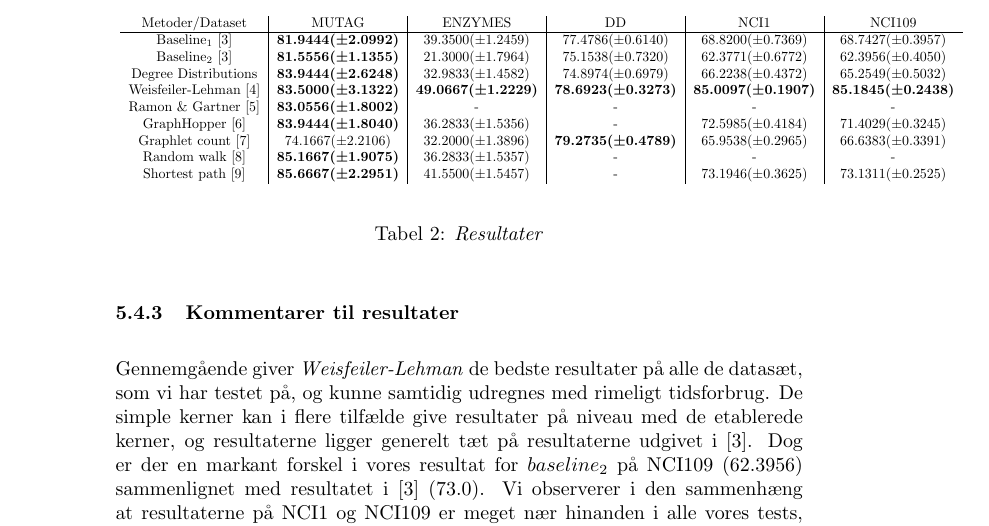
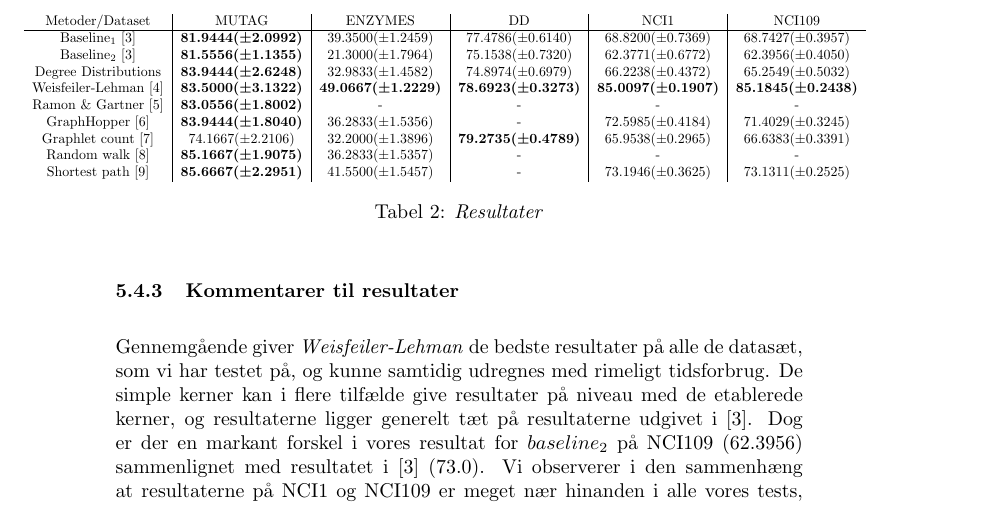
Before and after one commit to RuneKokNielsen/mad, a LaTeX document (rapport.tex): part of page 28 of 30 before the commit and part of page 28 of 29 after it, cut so that both start at the same text. Compiled offline with pdfLaTeX.

Commit message:
Centreret resultater

```diff
--- a/rapport.tex
+++ b/rapport.tex
@@ -874,8 +874,10 @@ Vi har udregnet resultaterne af 9 forskellige kerner. Af disse har vi sat os ind
 \subsubsection{Kørsel}
 Alle SVM-eksperimenter er kørt i Matlab gennem \textit{libsvm} \cite{libsvm}. De simple kerner ($baseline_1$, $baseline_2$, $degree\ distributions$) har vi selv implementeret i Matlab, mens eksperimenterne med de resterende kerner benytter eksisterende implementationer. Resultaterne kan aflæses i tabel \ref{table:results}.
 
+
 \begin{table}[H]
-\begin{center}
+\centering
+\hspace*{-0.7in}
 \scalebox{0.7} {
 \begin{tabular}{c|c|c|c|c|c}
 Metoder/Dataset & MUTAG & ENZYMES & DD & NCI1 & NCI109 \\
@@ -891,14 +893,9 @@ Random walk \cite{RW} & \boldmath$85.1667 (\pm 1.9075)$ & $36.2833 (\pm 1.5357)$
 Shortest path \cite{shortest-path} & \boldmath$85.6667 (\pm 2.2951)$ & $41.5500 (\pm 1.5457)$ & - & $73.1946 (\pm 0.3625)$ & $73.1311 (\pm 0.2525)$ \\
 \end{tabular}
 }
-
-
-
-\end{center}
 \caption{\textit{Resultater}}
 \label{table:results}
 \end{table}
-
 
 \subsubsection{Kommentarer til resultater}
 \label{section:result_comments}
```
